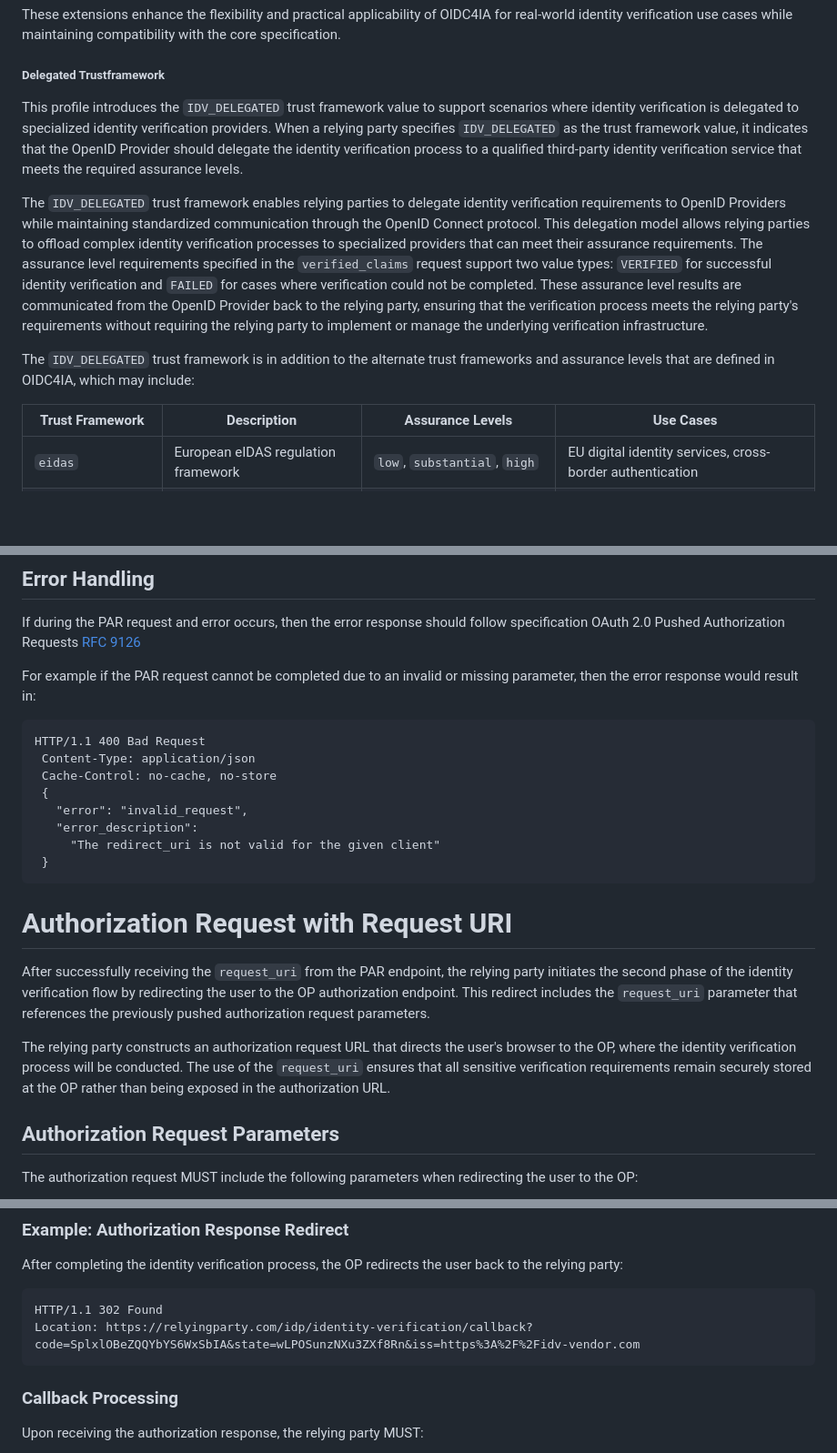
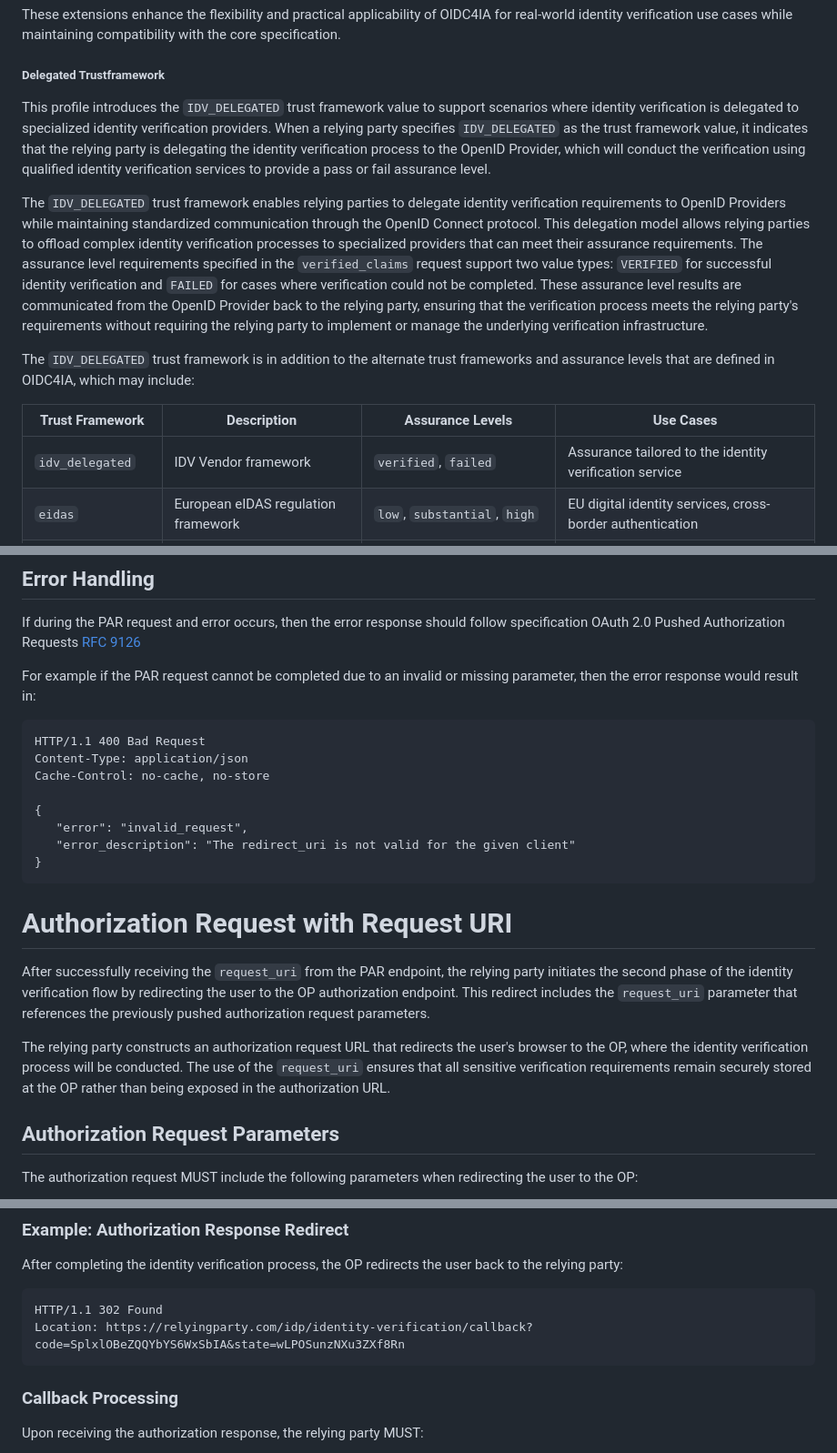
Before and after one commit to oktadev/openid-ida-oidc-security-profile, a Markdown page: draft-openid-ida-security-profile.md, 3 parts joined by grey strips. Shown at 91% size. Drawn GitHub-style; blank space fills up the shorter version.

````diff
--- a/draft-openid-ida-security-profile.md
+++ b/draft-openid-ida-security-profile.md
@@ -129,7 +130,7 @@ These extensions enhance the flexibility and practical applicability of OIDC4IA
 
 ##### Delegated Trustframework
 
-This profile introduces the `IDV_DELEGATED` trust framework value to support scenarios where identity verification is delegated to specialized identity verification providers. When a relying party specifies `IDV_DELEGATED` as the trust framework value, it indicates that the OpenID Provider should delegate the identity verification process to a qualified third-party identity verification service that meets the required assurance levels.
+This profile introduces the `IDV_DELEGATED` trust framework value to support scenarios where identity verification is delegated to specialized identity verification providers. When a relying party specifies `IDV_DELEGATED` as the trust framework value, it indicates that the relying party is delegating the identity verification process to the OpenID Provider, which will conduct the verification using qualified identity verification services to provide a pass or fail assurance level.
 
 The `IDV_DELEGATED` trust framework enables relying parties to delegate identity verification requirements to OpenID Providers while maintaining standardized communication through the OpenID Connect protocol. This delegation model allows relying parties to offload complex identity verification processes to specialized providers that can meet their assurance requirements. The assurance level requirements specified in the `verified_claims` request support two value types: `VERIFIED` for successful identity verification and `FAILED` for cases where verification could not be completed. These assurance level results are communicated from the OpenID Provider back to the relying party, ensuring that the verification process meets the relying party's requirements without requiring the relying party to implement or manage the underlying verification infrastructure.
 
@@ -137,6 +138,7 @@ The `IDV_DELEGATED` trust framework is in addition to the alternate trust framew
 
 | Trust Framework | Description | Assurance Levels | Use Cases |
 |-----------------|-------------|------------------|-----------|
+| `idv_delegated` | IDV Vendor framework | `verified`, `failed` | Assurance tailored to the identity verification service |
 | `eidas` | European eIDAS regulation framework | `low`, `substantial`, `high` | EU digital identity services, cross-border authentication |
 | `nist_800_63A` | NIST Special Publication 800-63A | `ial1`, `ial2`, `ial3` | US federal government systems, FICAM compliance |
 | `uk_tfida` | UK Trust Framework for Identity Assurance | `low`, `medium`, `high` | UK government digital services, GOV.UK Verify |
@@ -256,20 +258,20 @@ For example if the PAR request cannot be completed due to an invalid or missing
 
 ```
 HTTP/1.1 400 Bad Request
- Content-Type: application/json
- Cache-Control: no-cache, no-store
- {
+Content-Type: application/json
+Cache-Control: no-cache, no-store
+
+{
    "error": "invalid_request",
-   "error_description":
-     "The redirect_uri is not valid for the given client"
- }
+   "error_description": "The redirect_uri is not valid for the given client"
+}
 ```
 
 # Authorization Request with Request URI
 
 After successfully receiving the `request_uri` from the PAR endpoint, the relying party initiates the second phase of the identity verification flow by redirecting the user to the OP authorization endpoint. This redirect includes the `request_uri` parameter that references the previously pushed authorization request parameters.
 
-The relying party constructs an authorization request URL that directs the user's browser to the OP, where the identity verification process will be conducted. The use of the `request_uri` ensures that all sensitive verification requirements remain securely stored at the OP rather than being exposed in the authorization URL.
+The relying party constructs an authorization request URL that redirects the user's browser to the OP, where the identity verification process will be conducted. The use of the `request_uri` ensures that all sensitive verification requirements remain securely stored at the OP rather than being exposed in the authorization URL.
 
 ## Authorization Request Parameters
 
@@ -333,7 +335,7 @@ After completing the identity verification process, the OP redirects the user ba
 
 ```
 HTTP/1.1 302 Found
-Location: https://relyingparty.com/idp/identity-verification/callback?code=SplxlOBeZQQYbYS6WxSbIA&state=wLPOSunzNXu3ZXf8Rn&iss=https%3A%2F%2Fidv-vendor.com
+Location: https://relyingparty.com/idp/identity-verification/callback?code=SplxlOBeZQQYbYS6WxSbIA&state=wLPOSunzNXu3ZXf8Rn
 ```
 
 ### Callback Processing
````
Also changed, not shown: other parts of draft-openid-ida-security-profile.md (+22 -19 lines).
